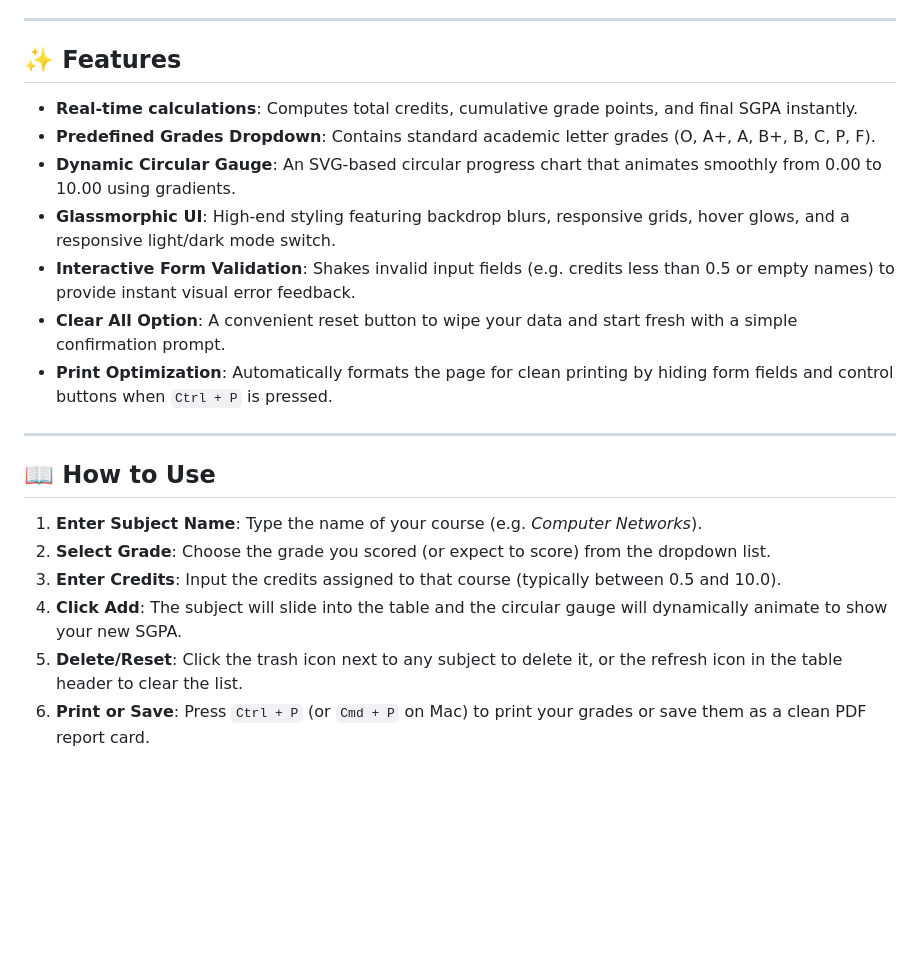
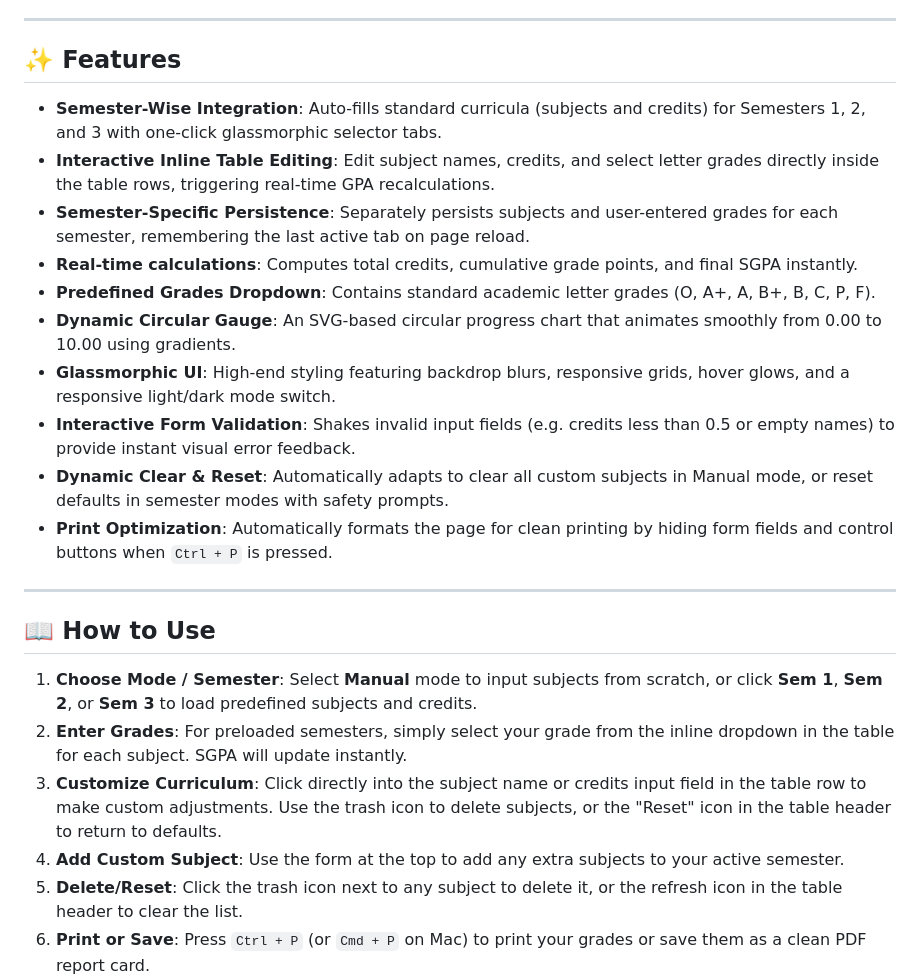
Before and after one commit to pruthvikrishnang/GPA_calci, a Markdown page: README.md, the part around the change. Drawn GitHub-style; blank space fills up the shorter version.

Commit message:
Update README.md to document the new semester integration and usage

```diff
--- a/README.md
+++ b/README.md
@@ -27,22 +27,25 @@ The calculator is designed to be hosted on GitHub Pages for instant public acces
 
 ## ✨ Features
 
+- **Semester-Wise Integration**: Auto-fills standard curricula (subjects and credits) for Semesters 1, 2, and 3 with one-click glassmorphic selector tabs.
+- **Interactive Inline Table Editing**: Edit subject names, credits, and select letter grades directly inside the table rows, triggering real-time GPA recalculations.
+- **Semester-Specific Persistence**: Separately persists subjects and user-entered grades for each semester, remembering the last active tab on page reload.
 - **Real-time calculations**: Computes total credits, cumulative grade points, and final SGPA instantly.
 - **Predefined Grades Dropdown**: Contains standard academic letter grades (O, A+, A, B+, B, C, P, F).
 - **Dynamic Circular Gauge**: An SVG-based circular progress chart that animates smoothly from 0.00 to 10.00 using gradients.
 - **Glassmorphic UI**: High-end styling featuring backdrop blurs, responsive grids, hover glows, and a responsive light/dark mode switch.
 - **Interactive Form Validation**: Shakes invalid input fields (e.g. credits less than 0.5 or empty names) to provide instant visual error feedback.
-- **Clear All Option**: A convenient reset button to wipe your data and start fresh with a simple confirmation prompt.
+- **Dynamic Clear & Reset**: Automatically adapts to clear all custom subjects in Manual mode, or reset defaults in semester modes with safety prompts.
 - **Print Optimization**: Automatically formats the page for clean printing by hiding form fields and control buttons when `Ctrl + P` is pressed.
 
 ---
 
 ## 📖 How to Use
 
-1. **Enter Subject Name**: Type the name of your course (e.g. *Computer Networks*).
-2. **Select Grade**: Choose the grade you scored (or expect to score) from the dropdown list.
-3. **Enter Credits**: Input the credits assigned to that course (typically between 0.5 and 10.0).
-4. **Click Add**: The subject will slide into the table and the circular gauge will dynamically animate to show your new SGPA.
+1. **Choose Mode / Semester**: Select **Manual** mode to input subjects from scratch, or click **Sem 1**, **Sem 2**, or **Sem 3** to load predefined subjects and credits.
+2. **Enter Grades**: For preloaded semesters, simply select your grade from the inline dropdown in the table for each subject. SGPA will update instantly.
+3. **Customize Curriculum**: Click directly into the subject name or credits input field in the table row to make custom adjustments. Use the trash icon to delete subjects, or the "Reset" icon in the table header to return to defaults.
+4. **Add Custom Subject**: Use the form at the top to add any extra subjects to your active semester.
 5. **Delete/Reset**: Click the trash icon next to any subject to delete it, or the refresh icon in the table header to clear the list.
 6. **Print or Save**: Press `Ctrl + P` (or `Cmd + P` on Mac) to print your grades or save them as a clean PDF report card.
 
```
